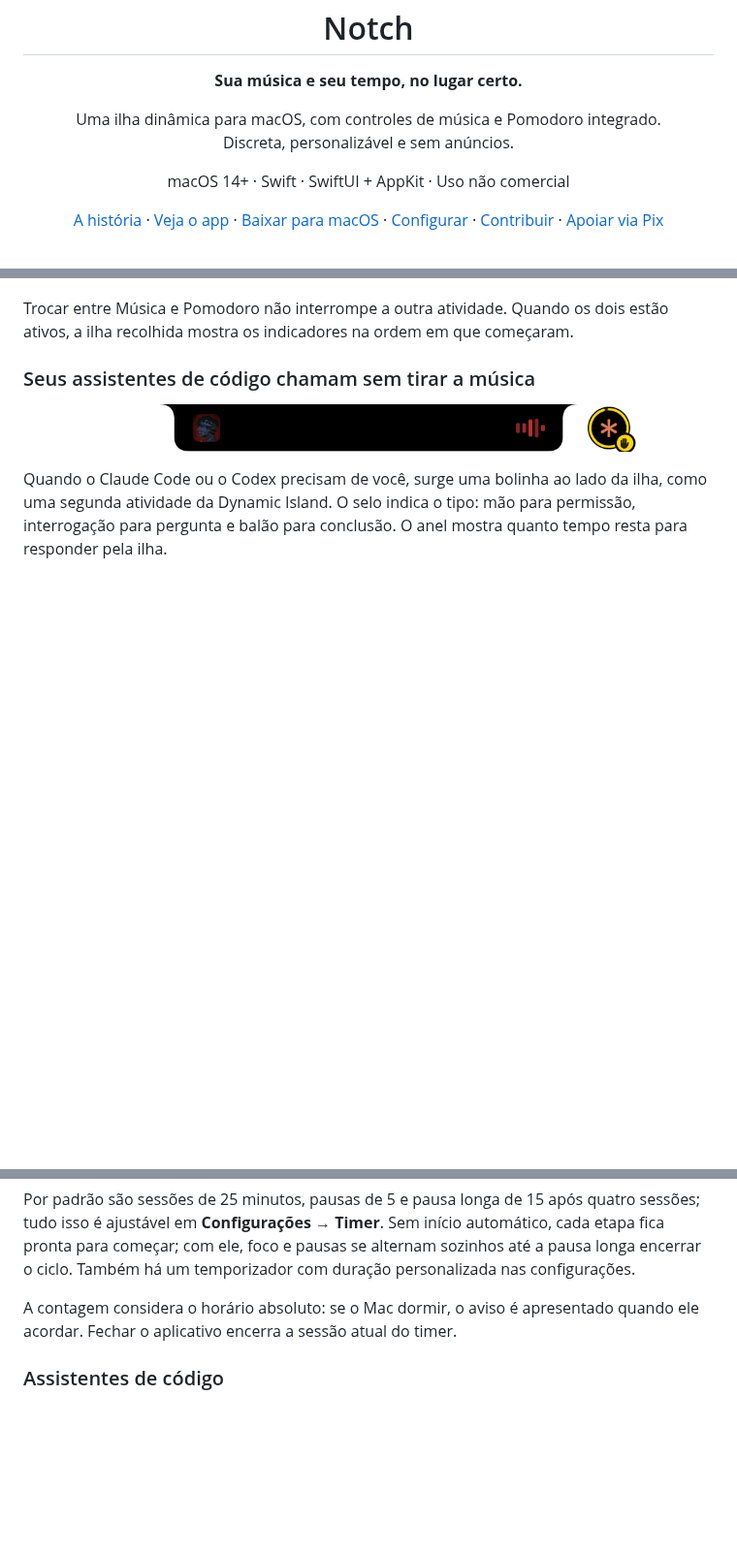
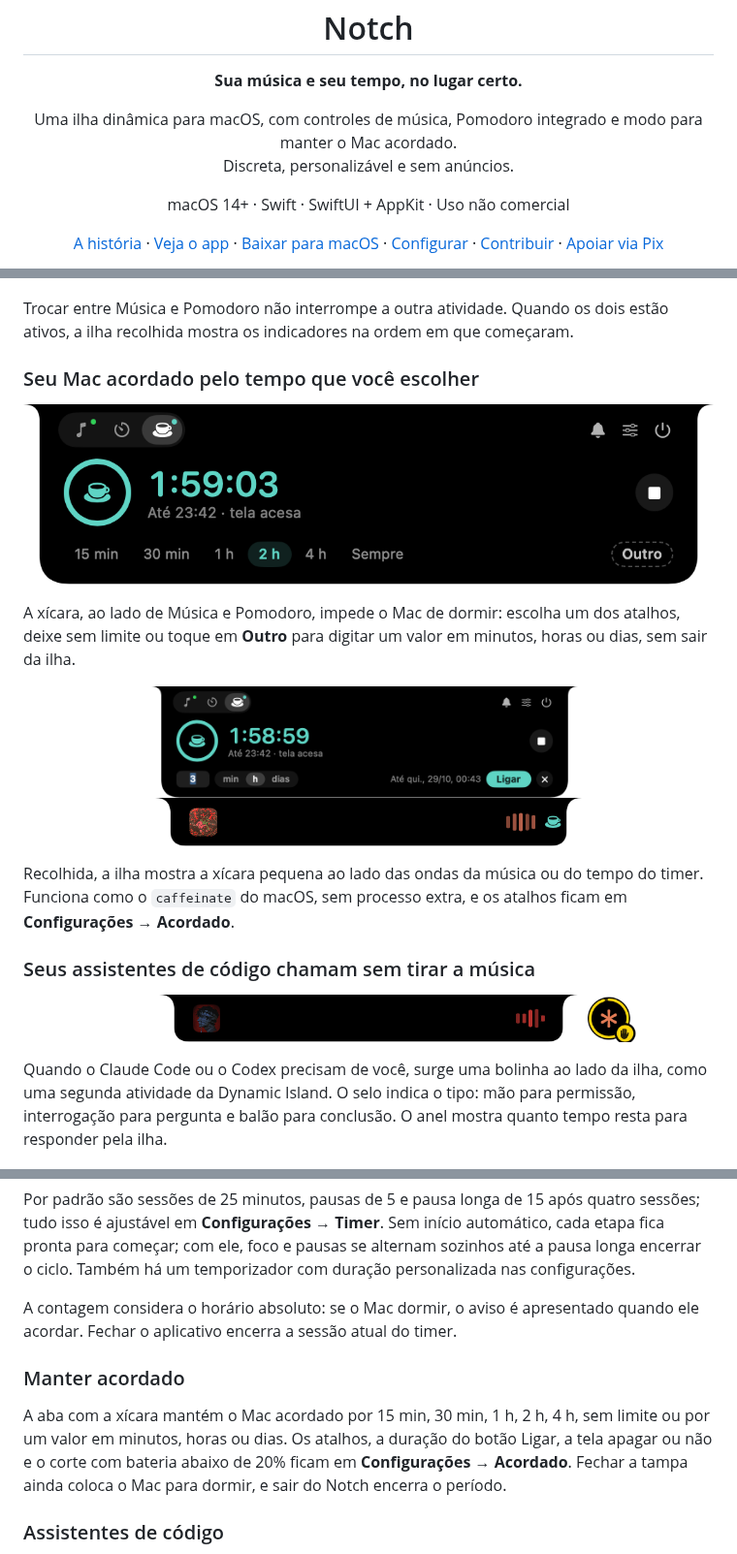
Before and after one commit to ViniciusInTech/notch, a Markdown page: README.md, 3 parts joined by grey strips. Shown at 97% size. Drawn GitHub-style; pictures changed too: docs/assets/notch-keep-awake-compact.png (added), docs/assets/notch-keep-awake-custom.png (added), docs/assets/notch-keep-awake.png (added); blank space fills up the shorter version.

```diff
--- a/README.md
+++ b/README.md
@@ -2,7 +2,7 @@
   <img src="Resources/AppIcon.png" width="112" alt="Ícone do Notch: uma ilha com ondas em tons de azul e lilás">
   <h1>Notch</h1>
   <p><strong>Sua música e seu tempo, no lugar certo.</strong></p>
-  <p>Uma ilha dinâmica para macOS, com controles de música e Pomodoro integrado.<br>Discreta, personalizável e sem anúncios.</p>
+  <p>Uma ilha dinâmica para macOS, com controles de música, Pomodoro integrado e modo para manter o Mac acordado.<br>Discreta, personalizável e sem anúncios.</p>
   <p>macOS 14+ · Swift · SwiftUI + AppKit · Uso não comercial</p>
   <p>
     <a href="#por-que-criei-o-notch">A história</a> ·
@@ -53,6 +53,26 @@ superiores acompanham o formato do recorte do Mac.
 Trocar entre Música e Pomodoro não interrompe a outra atividade. Quando os dois
 estão ativos, a ilha recolhida mostra os indicadores na ordem em que começaram.
 
+### Seu Mac acordado pelo tempo que você escolher
+
+<p align="center">
+  <img src="docs/assets/notch-keep-awake.png" width="760" alt="Captura real da aba Manter acordado com anel verde-água, tempo restante de quase duas horas, horário de término, botão de parar e atalhos de 15 minutos a 4 horas, Sempre e Outro">
+</p>
+
+A xícara, ao lado de Música e Pomodoro, impede o Mac de dormir: escolha um dos
+atalhos, deixe sem limite ou toque em **Outro** para digitar um valor em
+minutos, horas ou dias, sem sair da ilha.
+
+<p align="center">
+  <img src="docs/assets/notch-keep-awake-custom.png" width="440" alt="Captura real do campo Outro, com a quantidade 3, as unidades min, h e dias, a previsão de término e o botão Ligar">
+  &nbsp;
+  <img src="docs/assets/notch-keep-awake-compact.png" width="440" alt="Captura real da ilha recolhida com a capa da música à esquerda e, à direita, as ondas seguidas de uma xícara pequena verde-água">
+</p>
+
+Recolhida, a ilha mostra a xícara pequena ao lado das ondas da música ou do
+tempo do timer. Funciona como o `caffeinate` do macOS, sem processo extra, e
+os atalhos ficam em **Configurações → Acordado**.
+
 ### Seus assistentes de código chamam sem tirar a música
 
 <p align="center">
@@ -175,6 +196,14 @@ Também há um temporizador com duração personalizada nas configurações.
 A contagem considera o horário absoluto: se o Mac dormir, o aviso é apresentado
 quando ele acordar. Fechar o aplicativo encerra a sessão atual do timer.
 
+### Manter acordado
+
+A aba com a xícara mantém o Mac acordado por 15 min, 30 min, 1 h, 2 h, 4 h, sem
+limite ou por um valor em minutos, horas ou dias. Os atalhos, a duração do botão
+Ligar, a tela apagar ou não e o corte com bateria abaixo de 20% ficam em
+**Configurações → Acordado**. Fechar a tampa ainda coloca o Mac para dormir, e
+sair do Notch encerra o período.
+
 ### Assistentes de código
 
 Em **Configurações → Assistentes**, ative os avisos e instale o hook de cada
```
Also changed, not shown: other parts of README.md (+2 -1 lines), docs/architecture.md (+15 -0 lines), docs/manual-testing.md (+8 -0 lines), 12 other files.
